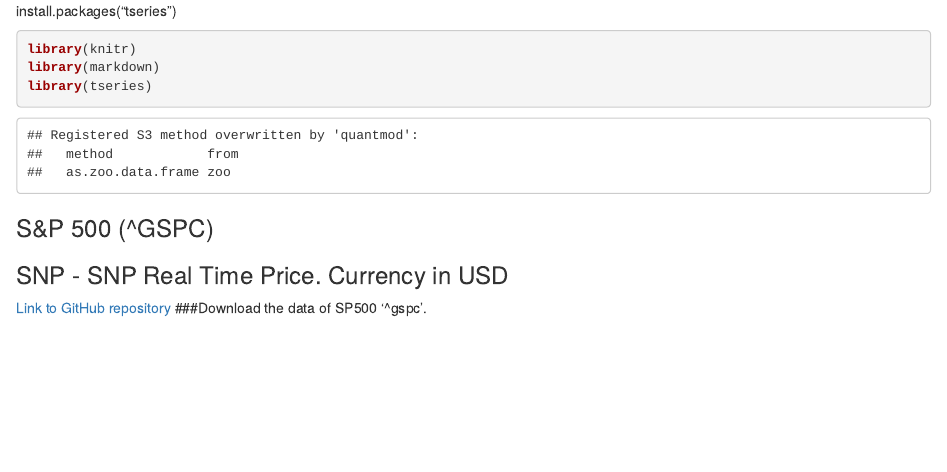
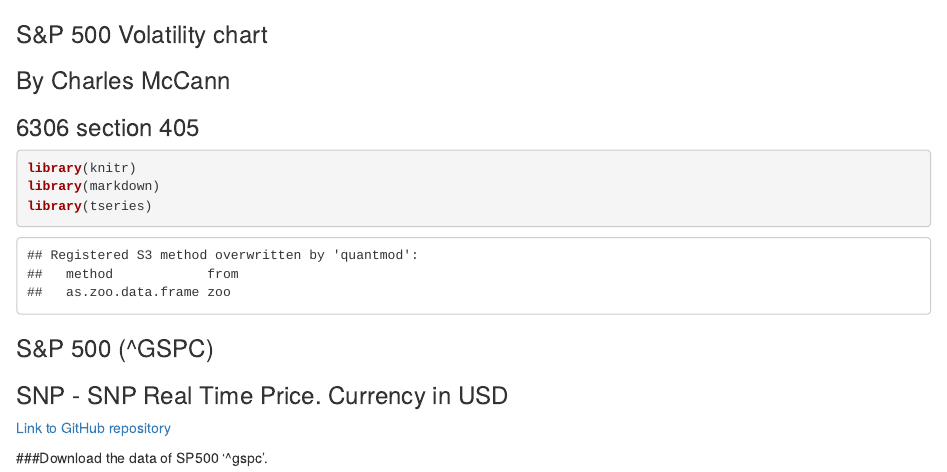
Before and after one commit to ctmccann/SNP500, an R Markdown document (SP500.Rmd): the page in a window 1100 px wide, from its top. Rendered offline with R 4.5, knitr and Pandoc, with nearby package versions; some code elsewhere in the file could not run offline.

Commit message:
Cleaned up MD.

````diff
--- a/SP500.Rmd
+++ b/SP500.Rmd
@@ -1,4 +1,8 @@
-install.packages("tseries")
+###
+### S&P 500 Volatility chart
+### By Charles McCann
+### 6306 section 405
+
 ```{r}
 library(knitr)
 library(markdown)
````
Also changed, not shown: SP500.md, SP500.Rmd (3 more changed lines).
